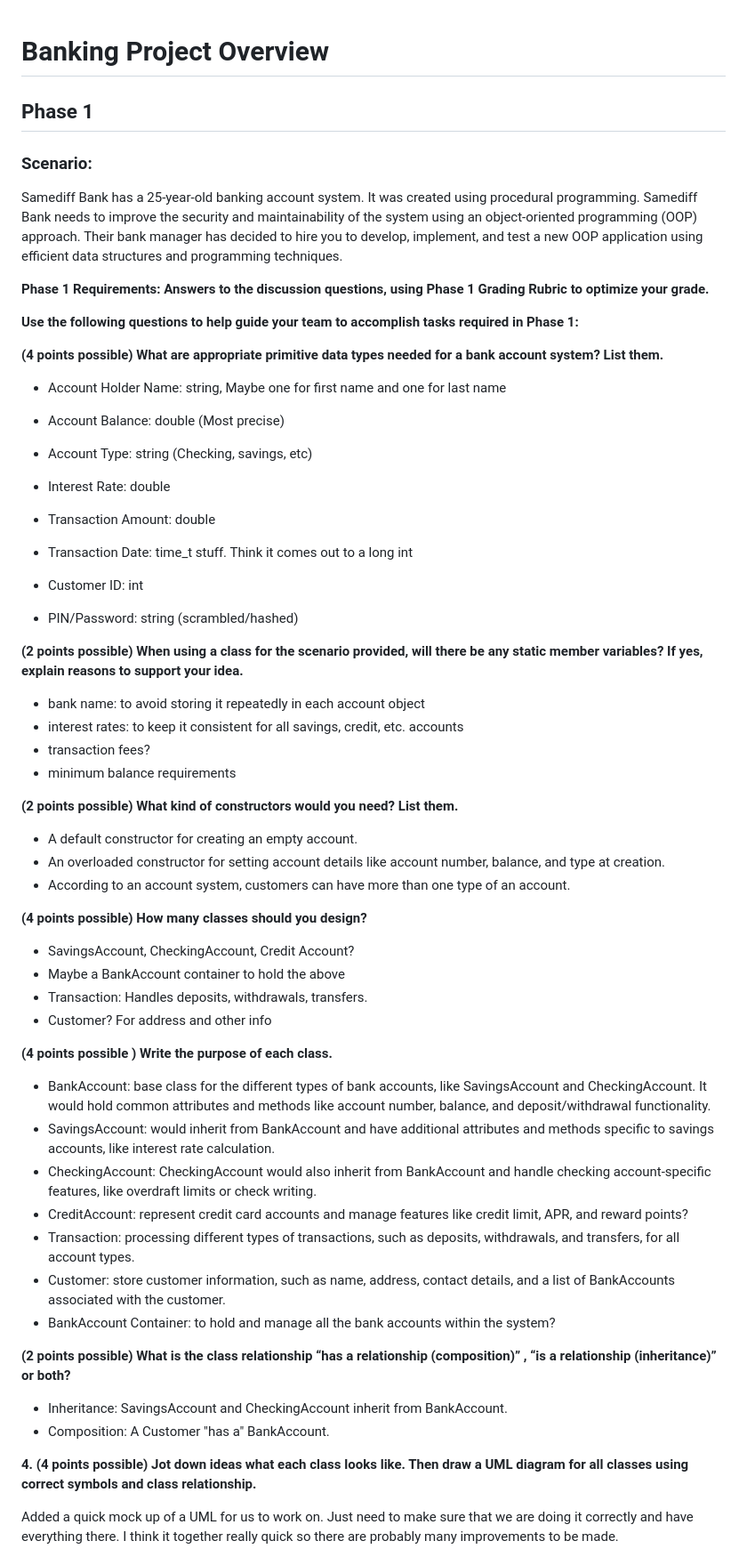
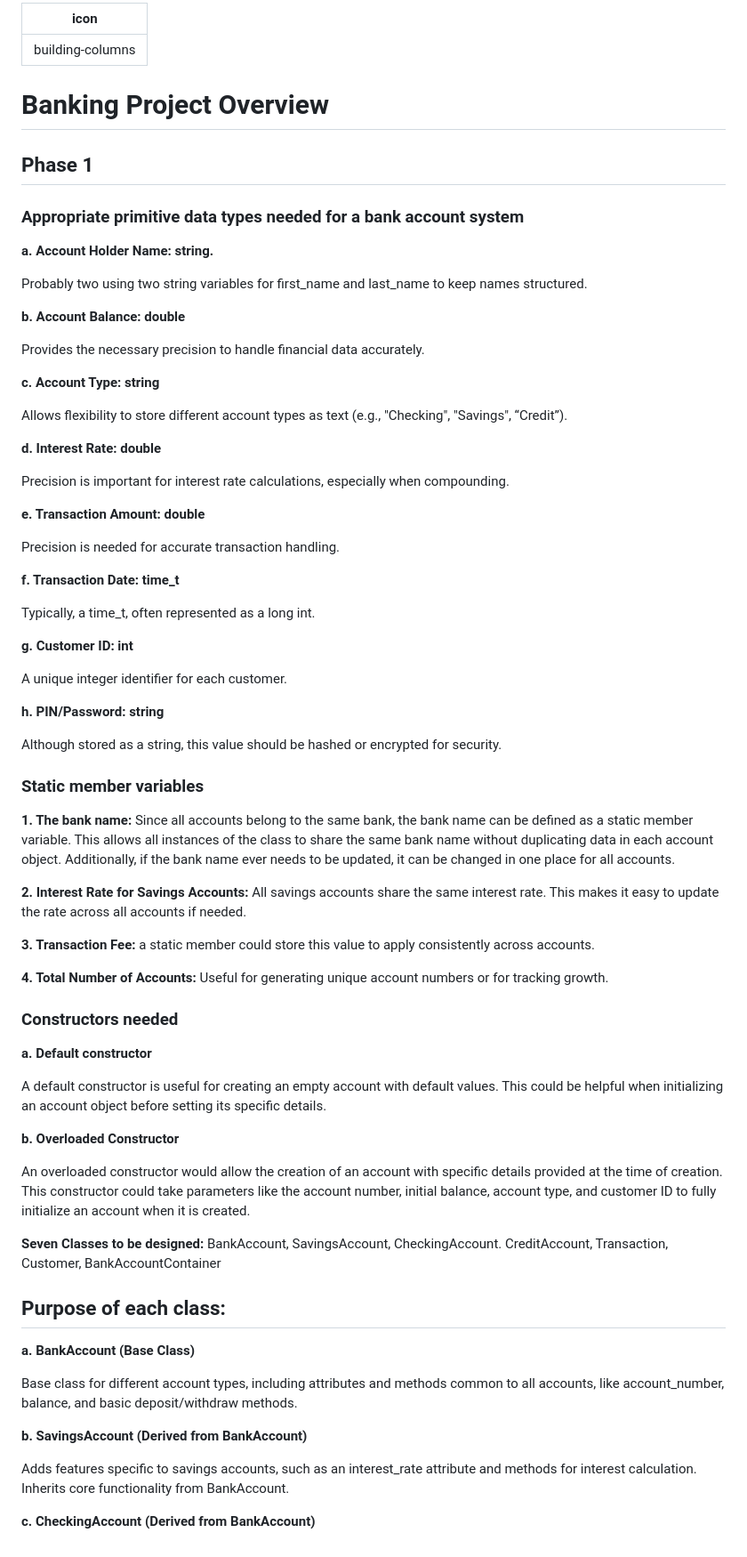
Before and after one commit to Zoibderg/cs162_group_banking_project, a Markdown page: README.md, the part around one of its changes. Shown at 89% size. Rendered like a GitHub page.

Commit message:
GITBOOK-1: adjust readme to reflect new content

```diff
--- a/README.md
+++ b/README.md
@@ -1,68 +1,82 @@
+---
+icon: building-columns
+---
+
 # Banking Project Overview
 
 ## Phase 1
 
-### Scenario:
+### **Appropriate primitive data types needed for a bank account system**
 
-Samediff Bank has a 25-year-old banking account system. It was created using procedural programming. Samediff Bank needs to improve the security and maintainability of the system using an object-oriented programming (OOP) approach. Their bank manager has decided to hire you to develop, implement, and test a new OOP application using efficient data structures and programming techniques.
+**a.     Account Holder Name: string.**&#x20;
 
-**Phase 1 Requirements: Answers to the discussion questions, using Phase 1 Grading Rubric to optimize your grade.**
+Probably two using two string variables for first\_name and last\_name to keep names structured.
 
-**Use the following questions to help guide your team to accomplish tasks required in Phase 1:**
+**b.     Account Balance: double**
 
-**(4 points possible) What are appropriate primitive data types needed for a bank account system? List them.**
+Provides the necessary precision to handle financial data accurately.
 
-+ Account Holder Name: string, Maybe one for first name and one for last name
+**c.     Account Type: string**
 
-+ Account Balance: double (Most precise)
+Allows flexibility to store different account types as text (e.g., "Checking", "Savings", “Credit”).
 
-+ Account Type: string (Checking, savings, etc)
+**d.     Interest Rate: double**
 
-+ Interest Rate: double
+Precision is important for interest rate calculations, especially when compounding.
 
-+ Transaction Amount: double
+**e.     Transaction Amount: double**
 
-+ Transaction Date: time_t stuff. Think it comes out to a long int
+Precision is needed for accurate transaction handling.
 
-+ Customer ID: int
+**f.      Transaction Date: time\_t**
 
-+ PIN/Password: string (scrambled/hashed)
+Typically, a time\_t, often represented as a long int.
 
-**(2 points possible) When using a class for the scenario provided, will there be any static member variables? If yes, explain reasons to support your idea.**
+**g.     Customer ID: int**
 
-+ bank name: to avoid storing it repeatedly in each account object
-+ interest rates: to keep it consistent for all savings, credit, etc. accounts
-+ transaction fees?
-+ minimum balance requirements
+A unique integer identifier for each customer.
 
-**(2 points possible) What kind of constructors would you need? List them.**
+**h.    PIN/Password: string**
 
-+ A default constructor for creating an empty account.
-+ An overloaded constructor for setting account details like account number, balance, and type at creation.
-+ According to an account system, customers can have more than one type of an account.
+Although stored as a string, this value should be hashed or encrypted for security.
 
-**(4 points possible) How many classes should you design?**
 
-+ SavingsAccount, CheckingAccount, Credit Account?
-+ Maybe a BankAccount container to hold the above
-+ Transaction: Handles deposits, withdrawals, transfers.
-+ Customer? For address and other info
 
-**(4 points possible ) Write the purpose of each class.**
+### **Static member variables**
 
-+ BankAccount: base class for the different types of bank accounts, like SavingsAccount and CheckingAccount. It would hold common attributes and methods like account number, balance, and deposit/withdrawal functionality.
-+ SavingsAccount: would inherit from BankAccount and have additional attributes and methods specific to savings accounts, like interest rate calculation.
-+ CheckingAccount: CheckingAccount would also inherit from BankAccount and handle checking account-specific features, like overdraft limits or check writing.
-+ CreditAccount: represent credit card accounts and manage features like credit limit, APR, and reward points?
-+ Transaction: processing different types of transactions, such as deposits, withdrawals, and transfers, for all account types.
-+ Customer: store customer information, such as name, address, contact details, and a list of BankAccounts associated with the customer.
-+ BankAccount Container: to hold and manage all the bank accounts within the system?
+**1.     The bank name:** Since all accounts belong to the same bank, the bank name can be defined as a static member variable. This allows all instances of the class to share the same bank name without duplicating data in each account object. Additionally, if the bank name ever needs to be updated, it can be changed in one place for all accounts.
 
-**(2 points possible) What is the class relationship “has a relationship (composition)” , “is a relationship (inheritance)” or both?**
+**2.     Interest Rate for Savings Accounts:** All savings accounts share the same interest rate. This makes it easy to update the rate across all accounts if needed.
 
-+ Inheritance: SavingsAccount and CheckingAccount inherit from BankAccount.
-+ Composition: A Customer "has a" BankAccount.
+**3.     Transaction Fee:** a static member could store this value to apply consistently across accounts.
 
-**4. (4 points possible) Jot down ideas what each class looks like. Then draw a UML diagram for all classes using correct symbols and class relationship.**
+**4.     Total Number of Accounts:** Useful for generating unique account numbers or for tracking growth.
 
-Added a quick mock up of a UML for us to work on. Just need to make sure that we are doing it correctly and have everything there. I think it together really quick so there are probably many improvements to be made.
+
+
+### **Constructors needed**
+
+**a.     Default constructor**
+
+A default constructor is useful for creating an empty account with default values. This could be helpful when initializing an account object before setting its specific details.
+
+**b.    Overloaded Constructor**
+
+An overloaded constructor would allow the creation of an account with specific details provided at the time of creation. This constructor could take parameters like the account number, initial balance, account type, and customer ID to fully initialize an account when it is created.
+
+
+
+**Seven Classes to be designed:** BankAccount, SavingsAccount, CheckingAccount. CreditAccount, Transaction, Customer, BankAccountContainer
+
+## Purpose of each class:
+
+**a.      BankAccount (Base Class)**
+
+Base class for different account types, including attributes and methods common to all accounts, like account\_number, balance, and basic deposit/withdraw methods.
+
+**b.    SavingsAccount (Derived from BankAccount)**
+
+Adds features specific to savings accounts, such as an interest\_rate attribute and methods for interest calculation. Inherits core functionality from BankAccount.
+
+**c.     CheckingAccount (Derived from BankAccount)**
+
```
Also changed, not shown: other parts of README.md (+35 -0 lines), SUMMARY.md (added, +3 -0 lines).
